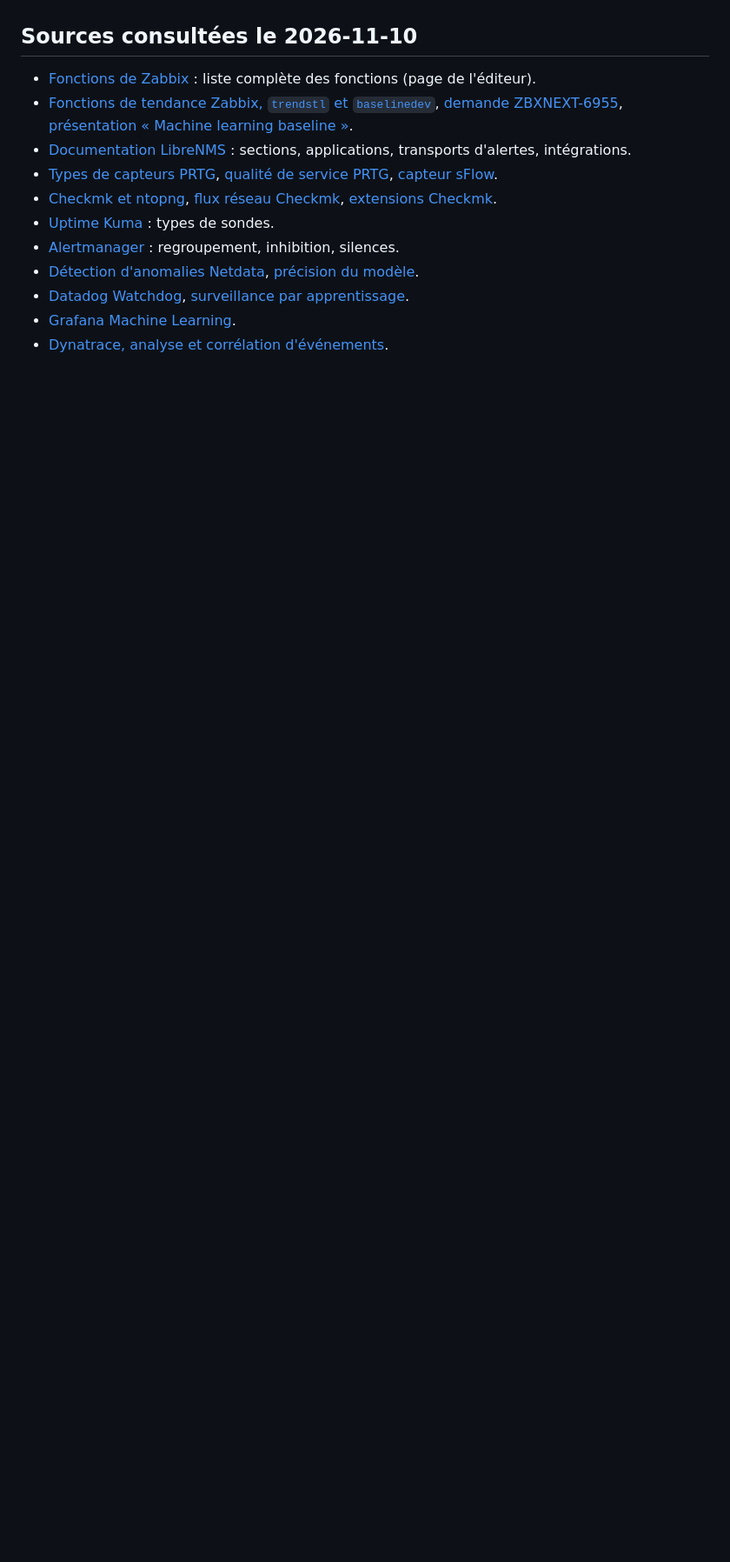
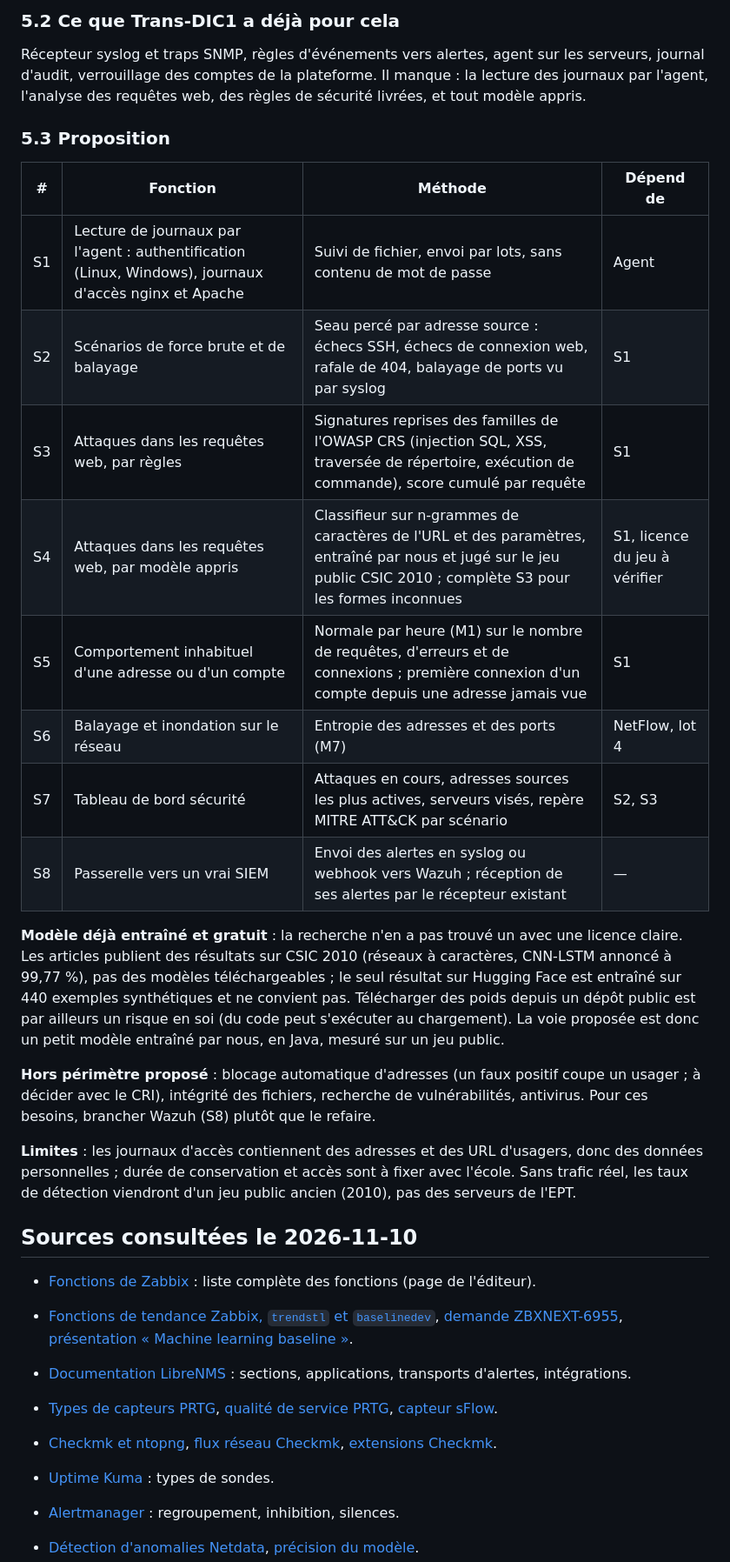
Before and after one commit to boubacarsidibe/Trans-DIC1, a Markdown page: docs/analyse-ecarts-concurrents-et-ml.md, the part around one of its changes. Shown at 87% size. GitHub-like rendering; blank space fills up the shorter version.

Commit message:
docs: ajouter le volet sécurité au plan d'améliorations

```diff
--- a/docs/analyse-ecarts-concurrents-et-ml.md
+++ b/docs/analyse-ecarts-concurrents-et-ml.md
@@ -124,3 +139,25 @@ Hors périmètre proposé : facturation du trafic, sauvegarde des configurations
+### 5.2 Ce que Trans-DIC1 a déjà pour cela
+
+Récepteur syslog et traps SNMP, règles d'événements vers alertes, agent sur les serveurs, journal d'audit, verrouillage des comptes de la plateforme. Il manque : la lecture des journaux par l'agent, l'analyse des requêtes web, des règles de sécurité livrées, et tout modèle appris.
+
+### 5.3 Proposition
+
+| # | Fonction | Méthode | Dépend de |
+| --- | --- | --- | --- |
+| S1 | Lecture de journaux par l'agent : authentification (Linux, Windows), journaux d'accès nginx et Apache | Suivi de fichier, envoi par lots, sans contenu de mot de passe | Agent |
+| S2 | Scénarios de force brute et de balayage | Seau percé par adresse source : échecs SSH, échecs de connexion web, rafale de 404, balayage de ports vu par syslog | S1 |
+| S3 | Attaques dans les requêtes web, par règles | Signatures reprises des familles de l'OWASP CRS (injection SQL, XSS, traversée de répertoire, exécution de commande), score cumulé par requête | S1 |
+| S4 | Attaques dans les requêtes web, par modèle appris | Classifieur sur n-grammes de caractères de l'URL et des paramètres, entraîné par nous et jugé sur le jeu public CSIC 2010 ; complète S3 pour les formes inconnues | S1, licence du jeu à vérifier |
+| S5 | Comportement inhabituel d'une adresse ou d'un compte | Normale par heure (M1) sur le nombre de requêtes, d'erreurs et de connexions ; première connexion d'un compte depuis une adresse jamais vue | S1 |
+| S6 | Balayage et inondation sur le réseau | Entropie des adresses et des ports (M7) | NetFlow, lot 4 |
+| S7 | Tableau de bord sécurité | Attaques en cours, adresses sources les plus actives, serveurs visés, repère MITRE ATT&CK par scénario | S2, S3 |
+| S8 | Passerelle vers un vrai SIEM | Envoi des alertes en syslog ou webhook vers Wazuh ; réception de ses alertes par le récepteur existant | — |
+
+**Modèle déjà entraîné et gratuit** : la recherche n'en a pas trouvé un avec une licence claire. Les articles publient des résultats sur CSIC 2010 (réseaux à caractères, CNN-LSTM annoncé à 99,77 %), pas des modèles téléchargeables ; le seul résultat sur Hugging Face est entraîné sur 440 exemples synthétiques et ne convient pas. Télécharger des poids depuis un dépôt public est par ailleurs un risque en soi (du code peut s'exécuter au chargement). La voie proposée est donc un petit modèle entraîné par nous, en Java, mesuré sur un jeu public.
+
+**Hors périmètre proposé** : blocage automatique d'adresses (un faux positif coupe un usager ; à décider avec le CRI), intégrité des fichiers, recherche de vulnérabilités, antivirus. Pour ces besoins, brancher Wazuh (S8) plutôt que le refaire.
+
+**Limites** : les journaux d'accès contiennent des adresses et des URL d'usagers, donc des données personnelles ; durée de conservation et accès sont à fixer avec l'école. Sans trafic réel, les taux de détection viendront d'un jeu public ancien (2010), pas des serveurs de l'EPT.
 
 ## Sources consultées le 2026-11-10
 
```
Also changed, not shown: other parts of docs/analyse-ecarts-concurrents-et-ml.md (+18 -1 lines).
